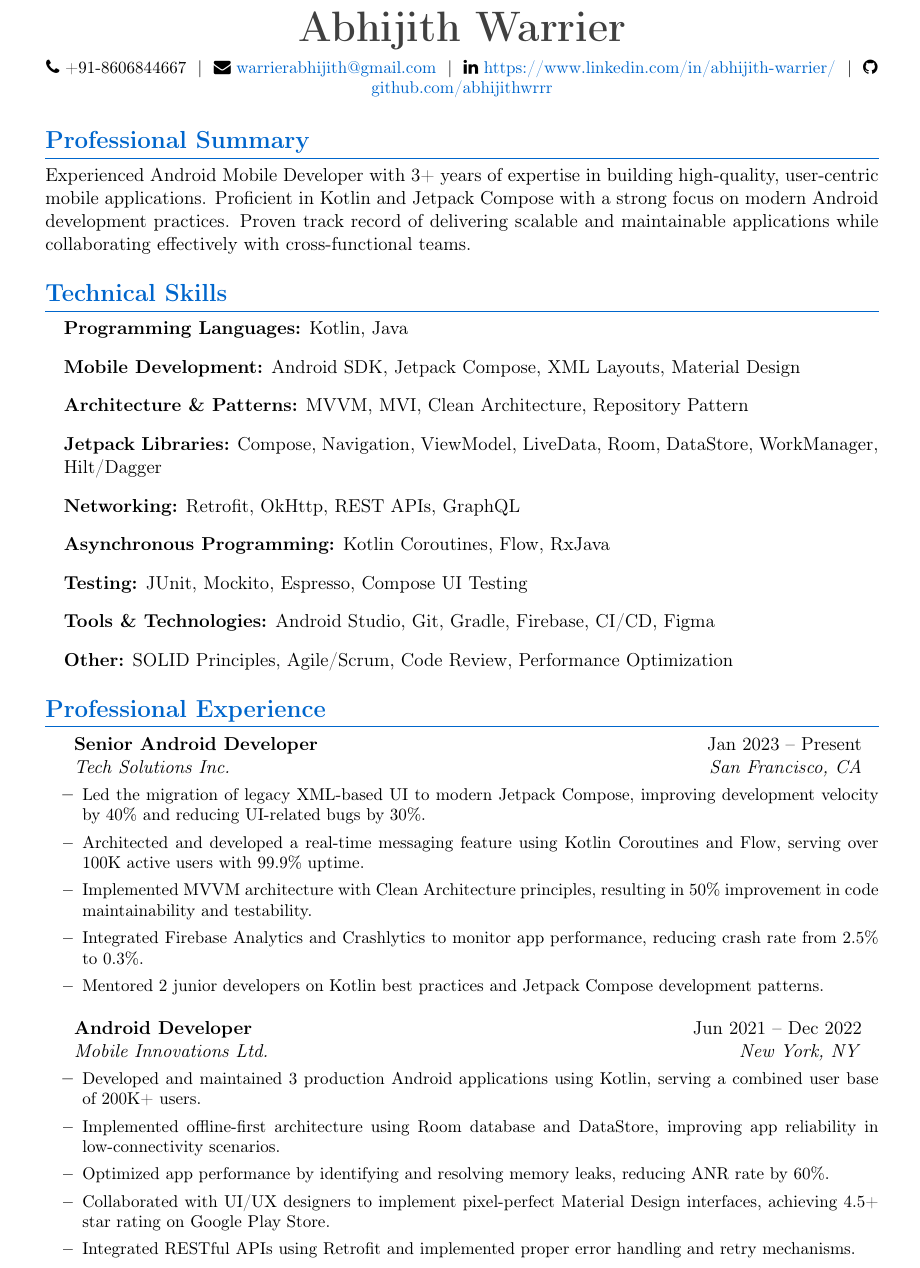
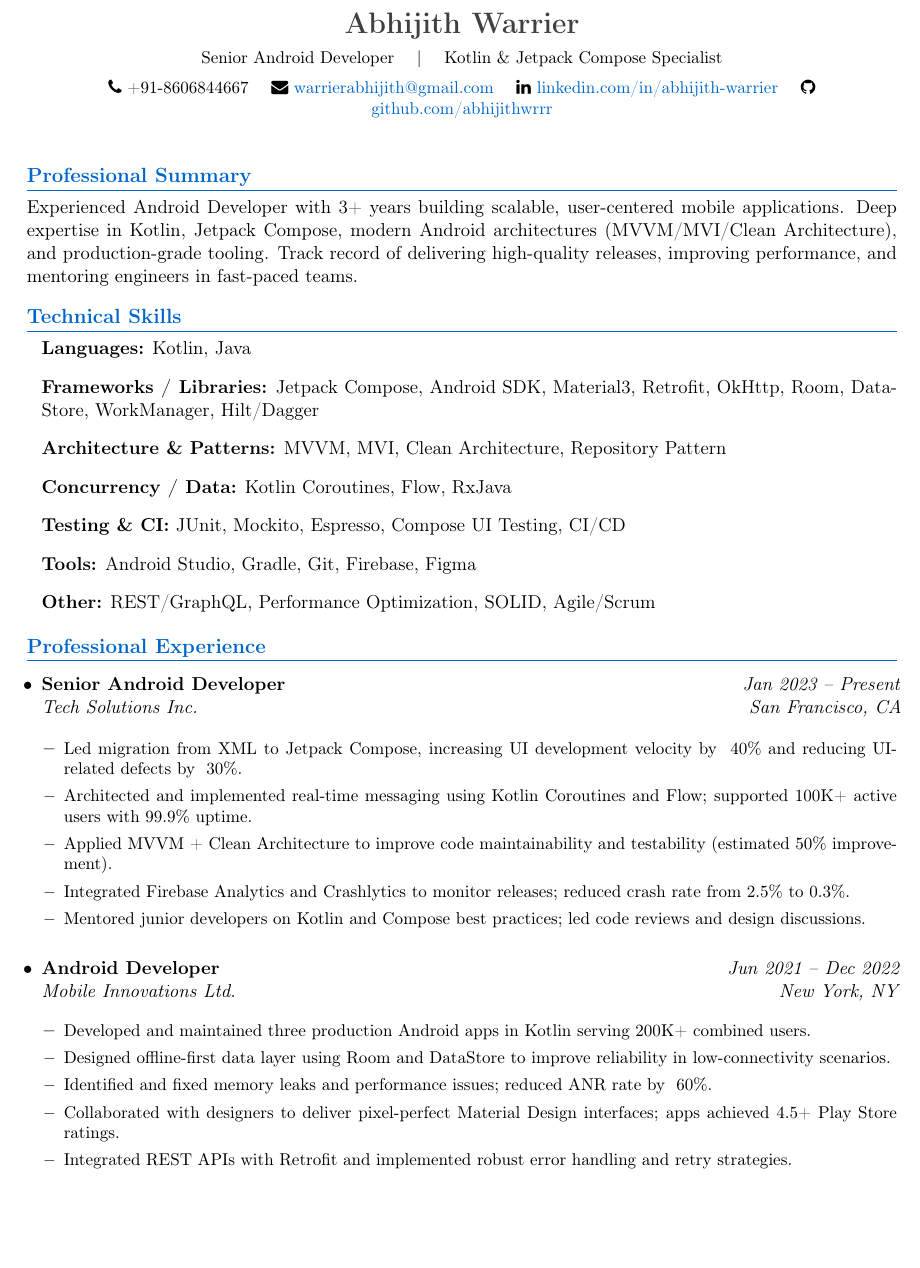
Before and after one commit to abhijithwrrr/resume, a LaTeX CV (resume.tex): part of page 1 of 2, cut so that both start at the same text, the shorter picture padded with empty space. Compiled offline with pdfLaTeX.

Commit message:
Refactor resume.tex: Improve layout, update skills, and enhance project descriptions

```diff
--- a/resume.tex
+++ b/resume.tex
@@ -9,13 +9,14 @@
 \usepackage{titlesec}
 \usepackage{xcolor}
 \usepackage{fontawesome}
+\usepackage{array}
 
 % Page layout
 \geometry{
-    left=0.75in,
-    right=0.75in,
-    top=0.75in,
-    bottom=0.75in
+    left=0.6in,
+    right=0.6in,
+    top=0.6in,
+    bottom=0.6in
 }
 
 % Colors
@@ -61,58 +62,56 @@
 
 % Header
 \begin{center}
-    {\Huge\bfseries\color{darkgray} Abhijith Warrier} \\[5pt]
+    {\LARGE\bfseries\color{darkgray} Abhijith Warrier} \\[4pt]
+    {\small Senior Android Developer \quad $|$ \quad Kotlin \& Jetpack Compose Specialist} \\[6pt]
     \small
-    \faPhone\ +91-8606844667 ~|~
-    \faEnvelope\ \href{mailto:warrierabhijith@gmail.com}{warrierabhijith@gmail.com} ~|~
-    \faLinkedin\ \href{https://www.linkedin.com/in/abhijith-warrier/}{https://www.linkedin.com/in/abhijith-warrier/} ~|~
+    \faPhone\ +91-8606844667 \quad
+    \faEnvelope\ \href{mailto:warrierabhijith@gmail.com}{warrierabhijith@gmail.com} \quad
+    \faLinkedin\ \href{https://www.linkedin.com/in/abhijith-warrier/}{linkedin.com/in/abhijith-warrier} \quad
     \faGithub\ \href{https://github.com/abhijithwrrr}{github.com/abhijithwrrr}
 \end{center}
 
-\vspace{-10pt}
+\vspace{4pt}
 
 % Professional Summary
 \section{Professional Summary}
-Experienced Android Mobile Developer with 3+ years of expertise in building high-quality, user-centric mobile applications. Proficient in Kotlin and Jetpack Compose with a strong focus on modern Android development practices. Proven track record of delivering scalable and maintainable applications while collaborating effectively with cross-functional teams.
+Experienced Android Developer with 3+ years building scalable, user-centered mobile applications. Deep expertise in Kotlin, Jetpack Compose, modern Android architectures (MVVM/MVI/Clean Architecture), and production-grade tooling. Track record of delivering high-quality releases, improving performance, and mentoring engineers in fast-paced teams.
 
 % Technical Skills
 \section{Technical Skills}
-\begin{itemize}[leftmargin=0.15in, label={}]
-    \item \textbf{Programming Languages:} Kotlin, Java
-    \item \textbf{Mobile Development:} Android SDK, Jetpack Compose, XML Layouts, Material Design
+\begin{itemize}[leftmargin=0.12in, label={}]
+    \item \textbf{Languages:} Kotlin, Java
+    \item \textbf{Frameworks / Libraries:} Jetpack Compose, Android SDK, Material3, Retrofit, OkHttp, Room, DataStore, WorkManager, Hilt/Dagger
     \item \textbf{Architecture \& Patterns:} MVVM, MVI, Clean Architecture, Repository Pattern
-    \item \textbf{Jetpack Libraries:} Compose, Navigation, ViewModel, LiveData, Room, DataStore, WorkManager, Hilt/Dagger
-    \item \textbf{Networking:} Retrofit, OkHttp, REST APIs, GraphQL
-    \item \textbf{Asynchronous Programming:} Kotlin Coroutines, Flow, RxJava
-    \item \textbf{Testing:} JUnit, Mockito, Espresso, Compose UI Testing
-    \item \textbf{Tools \& Technologies:} Android Studio, Git, Gradle, Firebase, CI/CD, Figma
-    \item \textbf{Other:} SOLID Principles, Agile/Scrum, Code Review, Performance Optimization
+    \item \textbf{Concurrency / Data:} Kotlin Coroutines, Flow, RxJava
+    \item \textbf{Testing \& CI:} JUnit, Mockito, Espresso, Compose UI Testing, CI/CD
+    \item \textbf{Tools:} Android Studio, Gradle, Git, Firebase, Figma
+    \item \textbf{Other:} REST/GraphQL, Performance Optimization, SOLID, Agile/Scrum
 \end{itemize}
 
 % Professional Experience
 \section{Professional Experience}
-
-\begin{itemize}[leftmargin=0.15in, label={}]
+\begin{itemize}[leftmargin=0.12in]
     \resumeSubheading
     {Senior Android Developer}{Jan 2023 -- Present}
     {Tech Solutions Inc.}{San Francisco, CA}
-    \begin{itemize}[leftmargin=0.15in]
-        \resumeItem{Led the migration of legacy XML-based UI to modern Jetpack Compose, improving development velocity by 40\% and reducing UI-related bugs by 30\%.}
-        \resumeItem{Architected and developed a real-time messaging feature using Kotlin Coroutines and Flow, serving over 100K active users with 99.9\% uptime.}
-        \resumeItem{Implemented MVVM architecture with Clean Architecture principles, resulting in 50\% improvement in code maintainability and testability.}
-        \resumeItem{Integrated Firebase Analytics and Crashlytics to monitor app performance, reducing crash rate from 2.5\% to 0.3\%.}
-        \resumeItem{Mentored 2 junior developers on Kotlin best practices and Jetpack Compose development patterns.}
+    \begin{itemize}[leftmargin=0.18in]
+        \resumeItem{Led migration from XML to Jetpack Compose, increasing UI development velocity by ~40\% and reducing UI-related defects by ~30\%.}
+        \resumeItem{Architected and implemented real-time messaging using Kotlin Coroutines and Flow; supported 100K+ active users with 99.9\% uptime.}
+        \resumeItem{Applied MVVM + Clean Architecture to improve code maintainability and testability (estimated 50\% improvement).}
+        \resumeItem{Integrated Firebase Analytics and Crashlytics to monitor releases; reduced crash rate from 2.5\% to 0.3\%.}
+        \resumeItem{Mentored junior developers on Kotlin and Compose best practices; led code reviews and design discussions.}
     \end{itemize}
 
     \resumeSubheading
     {Android Developer}{Jun 2021 -- Dec 2022}
     {Mobile Innovations Ltd.}{New York, NY}
-    \begin{itemize}[leftmargin=0.15in]
-        \resumeItem{Developed and maintained 3 production Android applications using Kotlin, serving a combined user base of 200K+ users.}
-        \resumeItem{Implemented offline-first architecture using Room database and DataStore, improving app reliability in low-connectivity scenarios.}
-        \resumeItem{Optimized app performance by identifying and resolving memory leaks, reducing ANR rate by 60\%.}
-        \resumeItem{Collaborated with UI/UX designers to implement pixel-perfect Material Design interfaces, achieving 4.5+ star rating on Google Play Store.}
-        \resumeItem{Integrated RESTful APIs using Retrofit and implemented proper error handling and retry mechanisms.}
+    \begin{itemize}[leftmargin=0.18in]
+        \resumeItem{Developed and maintained three production Android apps in Kotlin serving 200K+ combined users.}
+        \resumeItem{Designed offline-first data layer using Room and DataStore to improve reliability in low-connectivity scenarios.}
+        \resumeItem{Identified and fixed memory leaks and performance issues; reduced ANR rate by ~60\%.}
+        \resumeItem{Collaborated with designers to deliver pixel-perfect Material Design interfaces; apps achieved 4.5+ Play Store ratings.}
+        \resumeItem{Integrated REST APIs with Retrofit and implemented robust error handling and retry strategies.}
     \end{itemize}
 \end{itemize}
 
@@ -126 +118,0 @@ Experienced Android Mobile Developer with 3+ years of expertise in building high
-        \resumeItem{Implemented local data persistence with Room and encrypted SharedPreferences for sensitive information.}
@@ -135,2 +132,3 @@ Experienced Android Mobile Developer with 3+ years of expertise in building high
+        \resumeItem{Created custom Compose components for timers and progress indicators.}
     \end{itemize}
 
```
Also changed, not shown: resume.tex (69 more changed lines).
